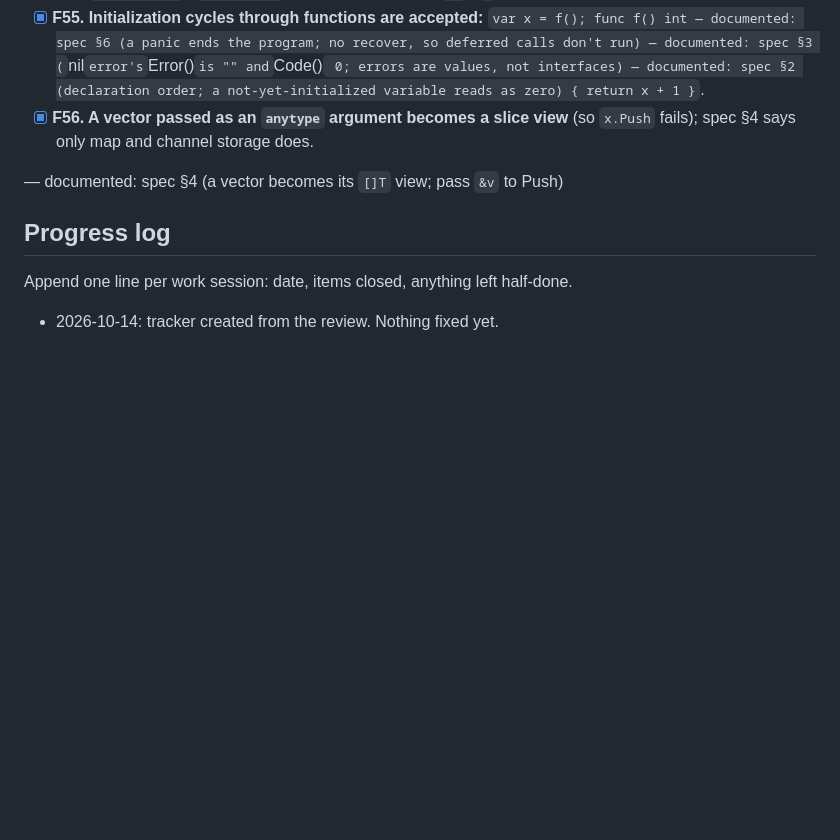
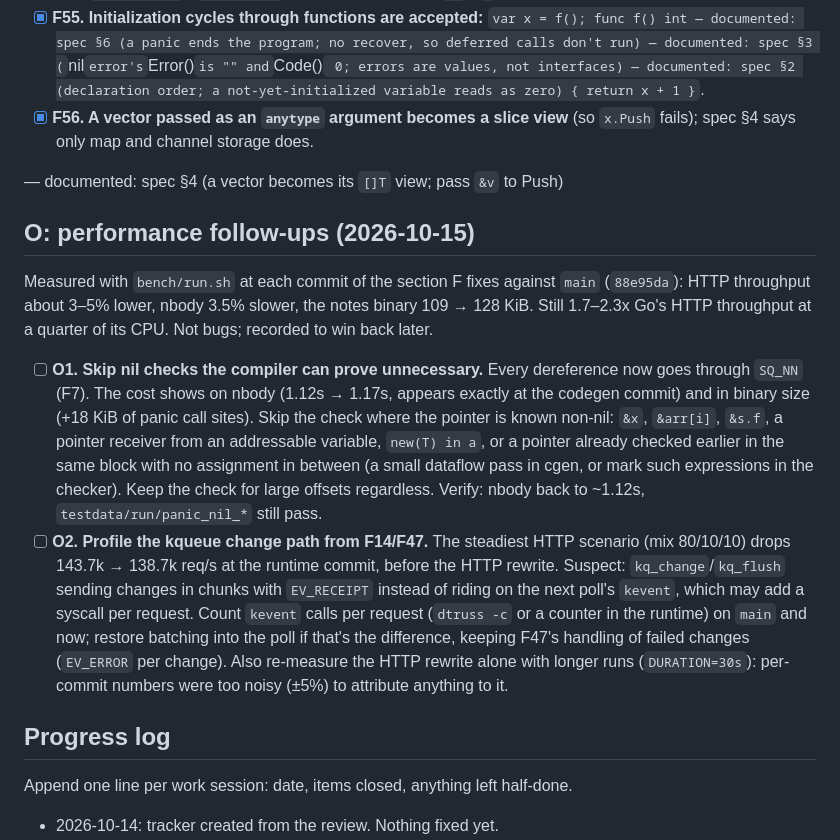
Before and after one commit to nicklanng/squark, a Markdown page: BUGS.md, the part around the change. Rendered like a GitHub page; blank space fills up the shorter version.

Commit message:
BUGS.md: performance follow-ups from benchmarking the section F fixes (O1, O2)
Co-Authored-By: Claude Opus 5.5 <noreply@anthropic.com>

```diff
--- a/BUGS.md
+++ b/BUGS.md
@@ -844,6 +844,28 @@ func clobber() { var junk [1024]int; for i := range 1024 { junk[i] = -1 }; print
   spec §4 says only map and channel storage does.
 
  — documented: spec §4 (a vector becomes its `[]T` view; pass `&v` to Push)
+## O: performance follow-ups (2026-10-15)
+
+Measured with `bench/run.sh` at each commit of the section F fixes against `main` (`88e95da`):
+HTTP throughput about 3–5% lower, nbody 3.5% slower, the notes binary 109 → 128 KiB. Still
+1.7–2.3x Go's HTTP throughput at a quarter of its CPU. Not bugs; recorded to win back later.
+
+- [ ] **O1. Skip nil checks the compiler can prove unnecessary.** Every dereference now goes through
+  `SQ_NN` (F7). The cost shows on nbody (1.12s → 1.17s, appears exactly at the codegen commit) and
+  in binary size (+18 KiB of panic call sites). Skip the check where the pointer is known non-nil:
+  `&x`, `&arr[i]`, `&s.f`, a pointer receiver from an addressable variable, `new(T) in a`, or a
+  pointer already checked earlier in the same block with no assignment in between (a small
+  dataflow pass in cgen, or mark such expressions in the checker). Keep the check for large
+  offsets regardless. Verify: nbody back to ~1.12s, `testdata/run/panic_nil_*` still pass.
+- [ ] **O2. Profile the kqueue change path from F14/F47.** The steadiest HTTP scenario (mix
+  80/10/10) drops 143.7k → 138.7k req/s at the runtime commit, before the HTTP rewrite. Suspect:
+  `kq_change`/`kq_flush` sending changes in chunks with `EV_RECEIPT` instead of riding on the next
+  poll's `kevent`, which may add a syscall per request. Count `kevent` calls per request
+  (`dtruss -c` or a counter in the runtime) on `main` and now; restore batching into the poll if
+  that's the difference, keeping F47's handling of failed changes (`EV_ERROR` per change).
+  Also re-measure the HTTP rewrite alone with longer runs (`DURATION=30s`): per-commit numbers
+  were too noisy (±5%) to attribute anything to it.
+
 ## Progress log
 
 Append one line per work session: date, items closed, anything left half-done.
```
